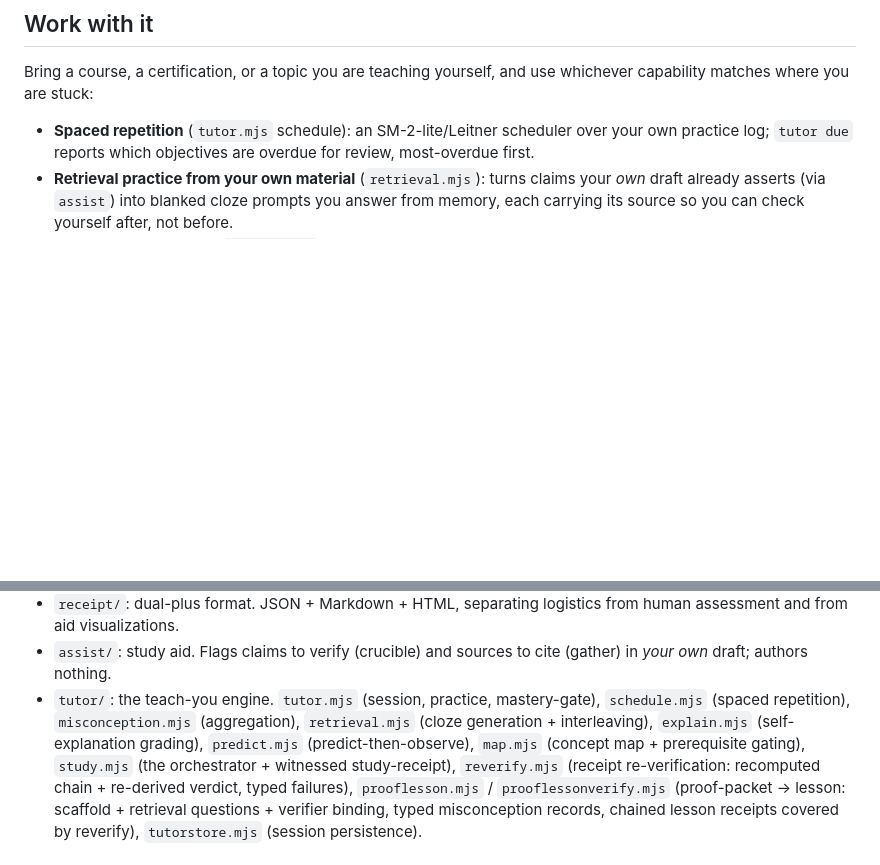
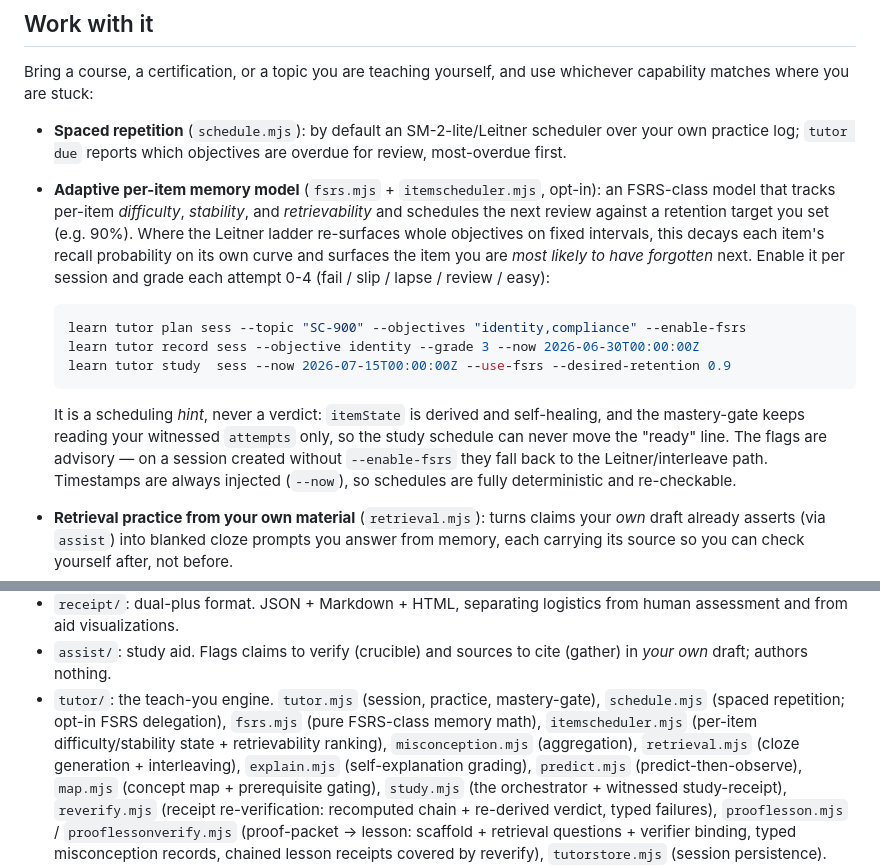
Before and after one commit to HarperZ9/learn, a Markdown page: README.md, 2 parts joined by grey strips. Drawn GitHub-style; blank space fills up the shorter version.

````diff
--- a/README.md
+++ b/README.md
@@ -48,8 +48,26 @@ you from what you did yourself, so a mastery claim is never just the tool's word
 Bring a course, a certification, or a topic you are teaching yourself, and use whichever
 capability matches where you are stuck:
 
-- **Spaced repetition** (`tutor.mjs` schedule): an SM-2-lite/Leitner scheduler over your own
+- **Spaced repetition** (`schedule.mjs`): by default an SM-2-lite/Leitner scheduler over your own
   practice log; `tutor due` reports which objectives are overdue for review, most-overdue first.
+- **Adaptive per-item memory model** (`fsrs.mjs` + `itemscheduler.mjs`, opt-in): an FSRS-class
+  model that tracks per-item *difficulty*, *stability*, and *retrievability* and schedules the next
+  review against a retention target you set (e.g. 90%). Where the Leitner ladder re-surfaces whole
+  objectives on fixed intervals, this decays each item's recall probability on its own curve and
+  surfaces the item you are *most likely to have forgotten* next. Enable it per session and grade
+  each attempt 0-4 (fail / slip / lapse / review / easy):
+
+  ```sh
+  learn tutor plan sess --topic "SC-900" --objectives "identity,compliance" --enable-fsrs
+  learn tutor record sess --objective identity --grade 3 --now 2026-06-30T00:00:00Z
+  learn tutor study  sess --now 2026-07-15T00:00:00Z --use-fsrs --desired-retention 0.9
+  ```
+
+  It is a scheduling *hint*, never a verdict: `itemState` is derived and self-healing, and the
+  mastery-gate keeps reading your witnessed `attempts` only, so the study schedule can never move
+  the "ready" line. The flags are advisory — on a session created without `--enable-fsrs` they fall
+  back to the Leitner/interleave path. Timestamps are always injected (`--now`), so schedules are
+  fully deterministic and re-checkable.
 - **Retrieval practice from your own material** (`retrieval.mjs`): turns claims your *own* draft
   already asserts (via `assist`) into blanked cloze prompts you answer from memory, each carrying
   its source so you can check yourself after, not before.
@@ -145,7 +163,9 @@ a render, a visualization, or a pending prediction as if it were a graded answer
 - `assist/`: study aid. Flags claims to verify (crucible) and sources to cite (gather) in *your
   own* draft; authors nothing.
 - `tutor/`: the teach-you engine. `tutor.mjs` (session, practice, mastery-gate),
-  `schedule.mjs` (spaced repetition), `misconception.mjs` (aggregation), `retrieval.mjs`
+  `schedule.mjs` (spaced repetition; opt-in FSRS delegation), `fsrs.mjs` (pure FSRS-class memory
+  math), `itemscheduler.mjs` (per-item difficulty/stability state + retrievability ranking),
+  `misconception.mjs` (aggregation), `retrieval.mjs`
   (cloze generation + interleaving), `explain.mjs` (self-explanation grading), `predict.mjs`
   (predict-then-observe), `map.mjs` (concept map + prerequisite gating), `study.mjs` (the
   orchestrator + witnessed study-receipt), `reverify.mjs` (receipt re-verification: recomputed
````
Also changed, not shown: CHANGELOG.md (+16 -0 lines).
